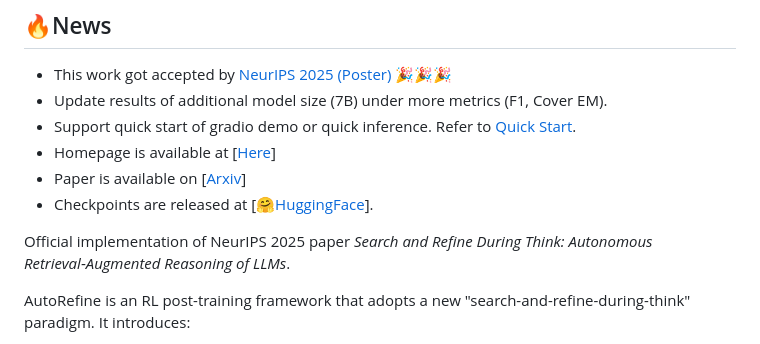
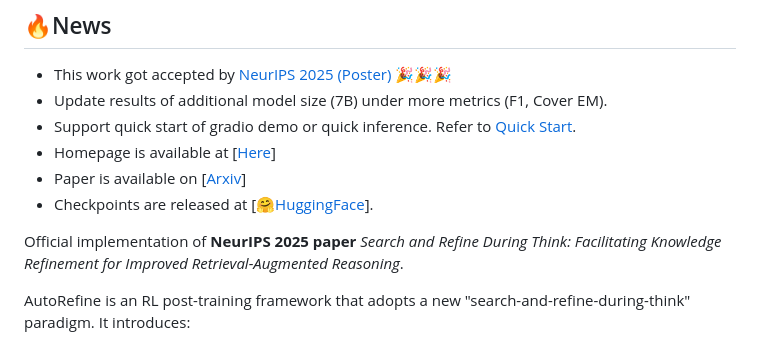
Before and after one commit to syr-cn/AutoRefine, a Markdown page: README.md, the part around the change. Drawn GitHub-style.

Commit message:
Revise paper title in README.md
Updated the paper title for clarity and accuracy.

```diff
--- a/README.md
+++ b/README.md
@@ -9,7 +9,7 @@
 - Checkpoints are released at \[[🤗HuggingFace](https://huggingface.co/yrshi/AutoRefine-Qwen2.5-3B-Base)\].
 
 
-Official implementation of NeurIPS 2025 paper *Search and Refine During Think: Autonomous Retrieval‑Augmented Reasoning of LLMs*.
+Official implementation of **NeurIPS 2025 paper** *Search and Refine During Think: Facilitating Knowledge Refinement for Improved Retrieval-Augmented Reasoning*.
 
 AutoRefine is an RL post-training framework that adopts a new "search-and-refine-during-think" paradigm. It introduces:
 - explicit **knowledge refinement steps** between successive search calls, enabling the model to iteratively filter, distill, and organize evidence before generating an answer.
```
